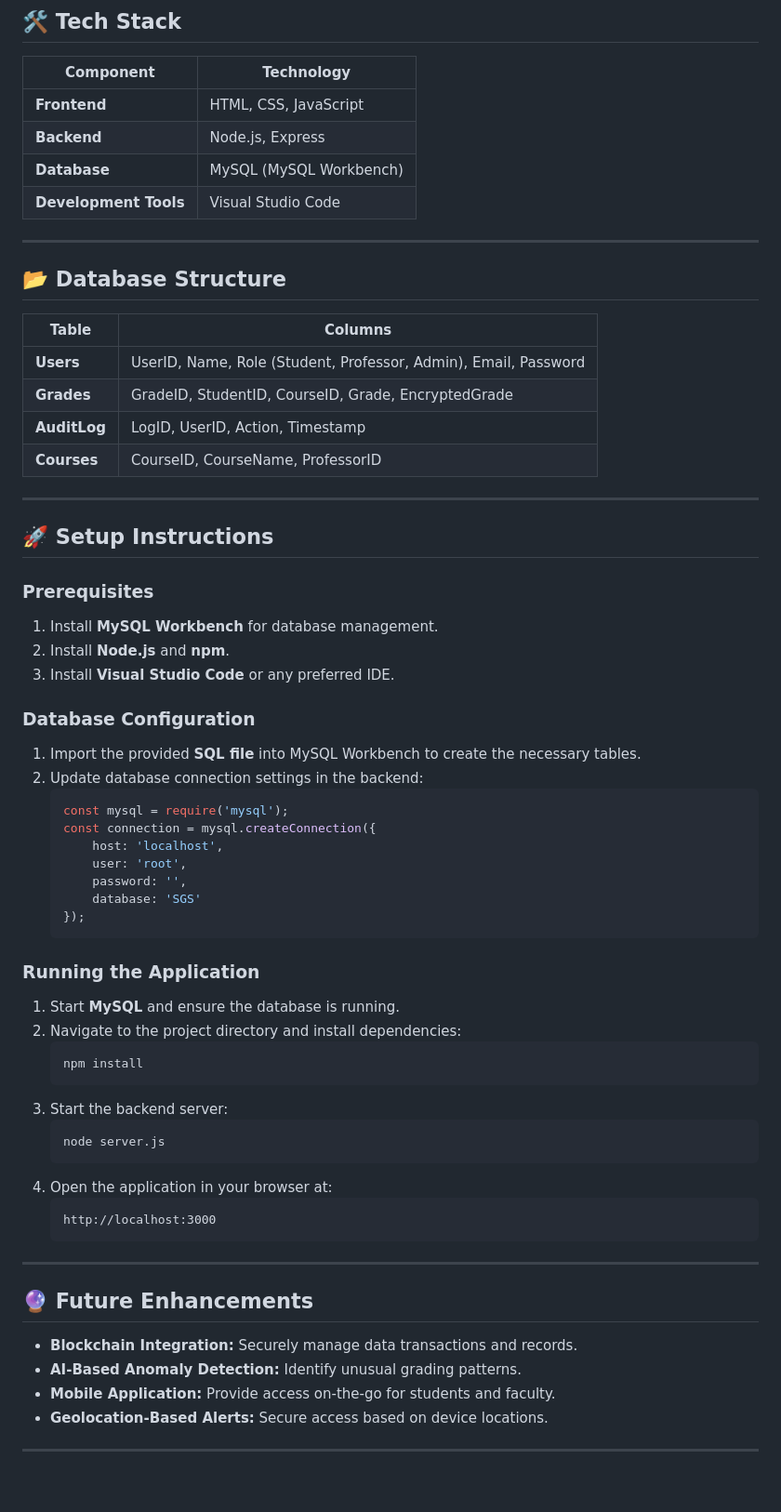
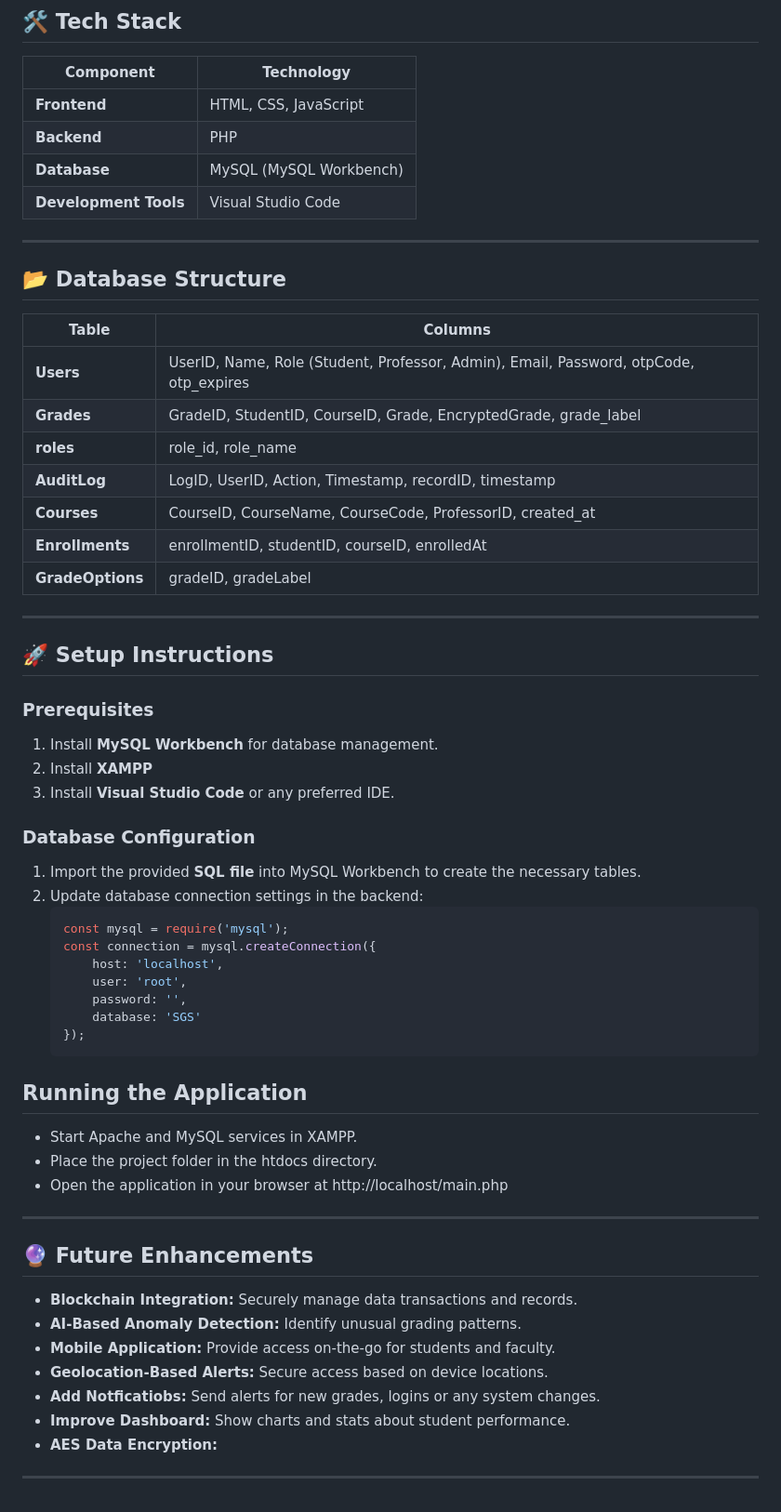
Before and after one commit to Himashaili1235/AdvDBMS, a Markdown page: README.md, the part around the change. Shown at 93% size. Rendered like a GitHub page.

````diff
--- a/README.md
+++ b/README.md
@@ -45,9 +45,9 @@ The **Secure Student Grading Management System (SGS)** is a web-based platform d
 | Component  | Technology  |
 |------------|------------|
 | **Frontend** | HTML, CSS, JavaScript |
-| **Backend** | Node.js, Express |
+| **Backend** | PHP |
 | **Database** | MySQL (MySQL Workbench) |
-| **Development Tools** | Visual Studio Code |
+| **Development Tools** | Visual Studio Code | XAMPP |
 
 ---
 
@@ -55,10 +55,13 @@ The **Secure Student Grading Management System (SGS)** is a web-based platform d
 
 | Table  | Columns  |
 |--------|---------|
-| **Users** | UserID, Name, Role (Student, Professor, Admin), Email, Password |
-| **Grades** | GradeID, StudentID, CourseID, Grade, EncryptedGrade |
-| **AuditLog** | LogID, UserID, Action, Timestamp |
-| **Courses** | CourseID, CourseName, ProfessorID |
+| **Users** | UserID, Name, Role (Student, Professor, Admin), Email, Password, otpCode, otp_expires |
+| **Grades** | GradeID, StudentID, CourseID, Grade, EncryptedGrade, grade_label |
+| **roles** | role_id, role_name |
+| **AuditLog** | LogID, UserID, Action, Timestamp, recordID, timestamp |
+| **Courses** | CourseID, CourseName, CourseCode, ProfessorID, created_at |
+| **Enrollments** | enrollmentID, studentID, courseID, enrolledAt |
+| **GradeOptions** | gradeID, gradeLabel |
 
 ---
 
@@ -66,7 +69,7 @@ The **Secure Student Grading Management System (SGS)** is a web-based platform d
 
 ### Prerequisites
 1. Install **MySQL Workbench** for database management.
-2. Install **Node.js** and **npm**.
+2. Install **XAMPP**
 3. Install **Visual Studio Code** or any preferred IDE.
 
 ### Database Configuration
@@ -82,20 +85,10 @@ The **Secure Student Grading Management System (SGS)** is a web-based platform d
    });
    ```
 
-### Running the Application
-1. Start **MySQL** and ensure the database is running.
-2. Navigate to the project directory and install dependencies:
-   ```sh
-   npm install
-   ```
-3. Start the backend server:
-   ```sh
-   node server.js
-   ```
-4. Open the application in your browser at:
-   ```
-   http://localhost:3000
-   ```
+## Running the Application
+- Start Apache and MySQL services in XAMPP.
+- Place the project folder in the htdocs directory.
+- Open the application in your browser at http://localhost/main.php
 
 ---
 
@@ -104,5 +97,8 @@ The **Secure Student Grading Management System (SGS)** is a web-based platform d
 - **AI-Based Anomaly Detection:** Identify unusual grading patterns.
 - **Mobile Application:** Provide access on-the-go for students and faculty.
 - **Geolocation-Based Alerts:** Secure access based on device locations.
+- **Add Notficatiobs:** Send alerts for new grades, logins or any system changes.
+- **Improve Dashboard:** Show charts and stats about student performance.
+- **AES Data Encryption:**
 
 ---
````
